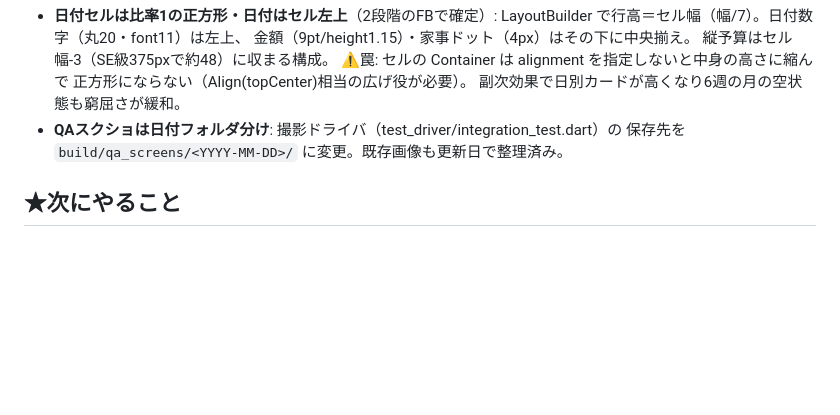
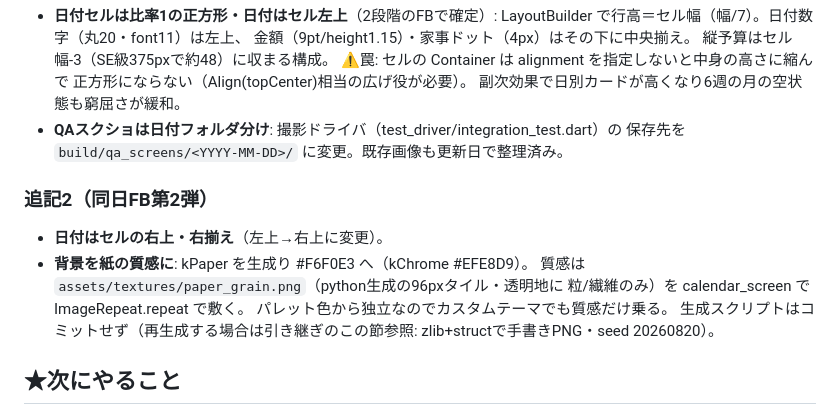
Before and after one commit to HIDE-Fozu/kakeibo-app, a Markdown page: docs/handoff-2026-08-20-paper-design.md, the part around the change. Rendered like a GitHub page; blank space fills up the shorter version.

Commit message:
docs: 同日FB第2弾（紙質感背景・右揃え日付）を引き継ぎに追記
Co-Authored-By: Claude Fable 5 <noreply@anthropic.com>

```diff
--- a/docs/handoff-2026-08-20-paper-design.md
+++ b/docs/handoff-2026-08-20-paper-design.md
@@ -67,6 +67,16 @@
 - **QAスクショは日付フォルダ分け**: 撮影ドライバ（test_driver/integration_test.dart）の
   保存先を `build/qa_screens/<YYYY-MM-DD>/` に変更。既存画像も更新日で整理済み。
 
+### 追記2（同日FB第2弾）
+
+- **日付はセルの右上・右揃え**（左上→右上に変更）。
+- **背景を紙の質感に**: kPaper を生成り #F6F0E3 へ（kChrome #EFE8D9）。
+  質感は `assets/textures/paper_grain.png`（python生成の96pxタイル・透明地に
+  粒/繊維のみ）を calendar_screen で ImageRepeat.repeat で敷く。
+  パレット色から独立なのでカスタムテーマでも質感だけ乗る。
+  生成スクリプトはコミットせず（再生成する場合は引き継ぎのこの節参照:
+  zlib+structで手書きPNG・seed 20260820）。
+
 ## ★次にやること
 
 1. **ユーザーの見た目レビュー**（design_1〜3スクショ or 実機）→ 微調整FB。
```
